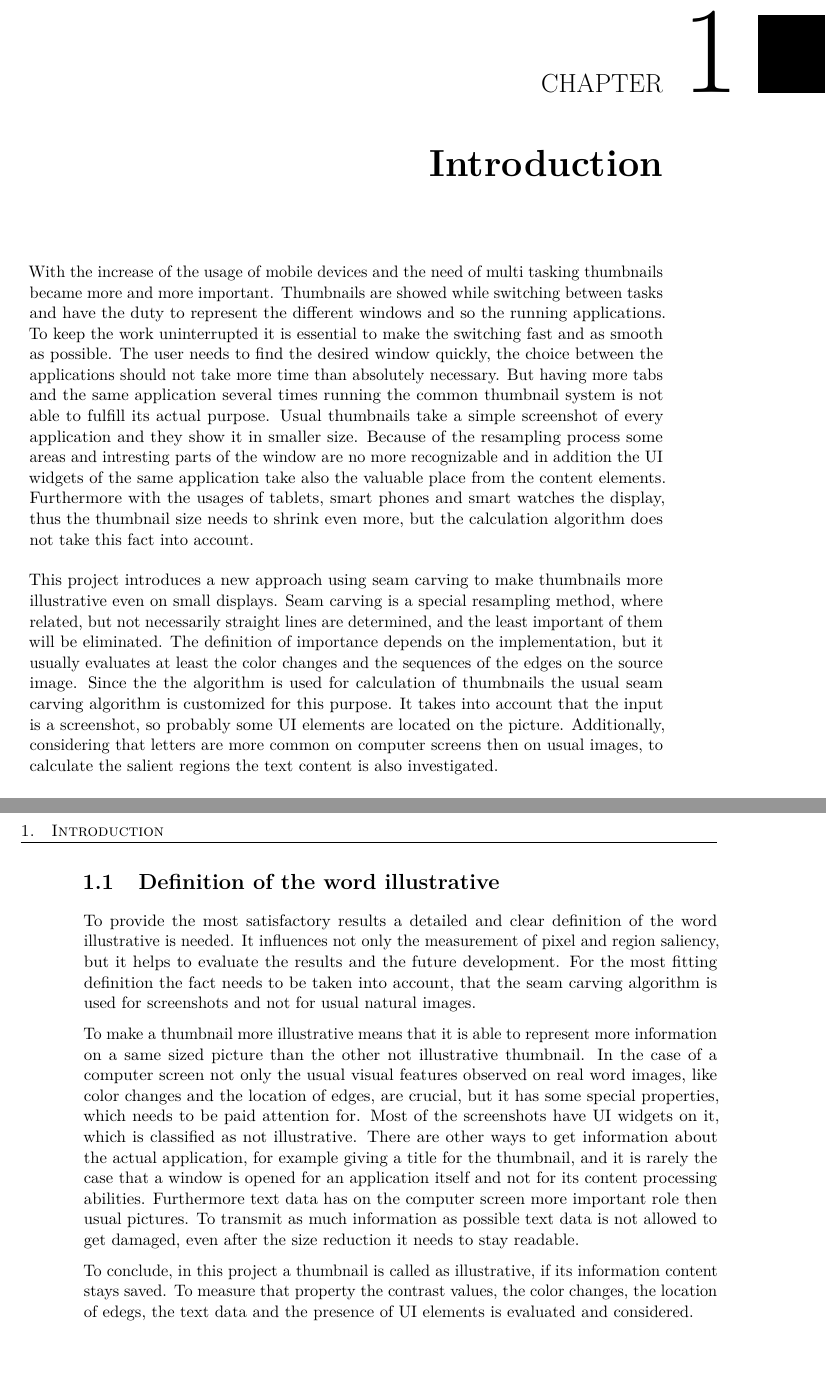
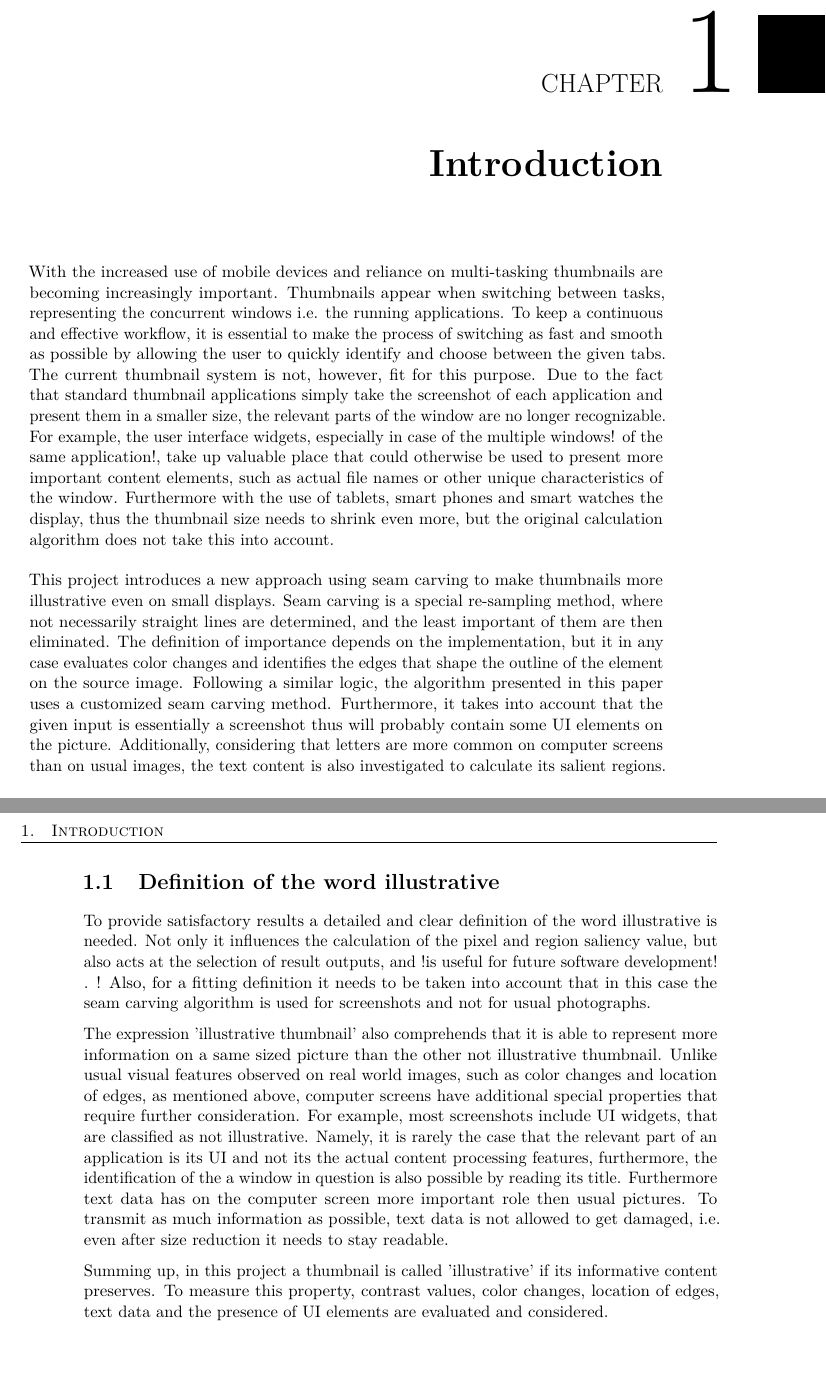
Before and after one commit to MaryAnnZ/IllustrativeThumbnails, a LaTeX thesis (IllustrativeThumbnails/latex/example.tex): two parts of pages 17 and 18 of 53, joined at a grey line, cut so that both start at the same text. The pictures show the PDF file IllustrativeThumbnails/latex/example.pdf that the author committed with the source.

Commit message:
Related work javítások

```diff
--- a/IllustrativeThumbnails/latex/example.tex
+++ b/IllustrativeThumbnails/latex/example.tex
@@ -144,30 +144,26 @@ which makes them more illustrative and easier to fulfill their purpose.
 \mainmatter
 
 \chapter{Introduction}
-With the increase of the usage of mobile devices and the need of multi tasking thumbnails became more and more important.
-Thumbnails are showed while switching between tasks and have the duty to represent the different windows and so the running applications.
-To keep the work uninterrupted it is essential to make the switching fast and as smooth as possible.
-The user needs to find the desired window quickly, the choice between the applications should not take more time than absolutely necessary.
-But having more tabs and the same application several times running the common thumbnail system is not able to fulfill its actual purpose.
-Usual thumbnails take a simple screenshot of every application and they show it in smaller size.
-Because of the resampling process some areas and intresting parts of the window are no more recognizable and in addition the UI widgets of the same application take also the valuable place from the content elements.
-Furthermore with the usages of tablets, smart phones and smart watches the display, thus the thumbnail size needs to shrink even more, but the calculation algorithm does not take this fact into account.\par
+With the increased use of mobile devices and reliance on multi-tasking thumbnails are becoming increasingly important.
+Thumbnails appear when switching between tasks, representing the concurrent windows i.e. the running applications.
+To keep a continuous and effective workflow, it is essential to make the process of switching as fast and smooth as possible by allowing the user to quickly identify and choose between the given tabs.
+The current thumbnail system is not, however, fit for this purpose. Due to the fact that standard thumbnail applications simply take the screenshot of each application and present them in a smaller size, the relevant parts of the window are no longer recognizable. For example, the user interface widgets, especially in case of the multiple windows! of the same application!, take up valuable place that could otherwise be used to present more important content elements, such as actual file names or other unique characteristics of the window.
+Furthermore with the use of tablets, smart phones and smart watches the display, thus the thumbnail size needs to shrink even more, but the original calculation algorithm does not take this into account.\par
 This project introduces a new approach using seam carving to make thumbnails more illustrative even on small displays.
-Seam carving is a special resampling method, where related, but not necessarily straight lines are determined, and the least important of them will be eliminated.
-The definition of importance depends on the implementation, but it usually evaluates at least the color changes and the sequences of the edges on the source image.
-Since the the algorithm is used for calculation of thumbnails the usual seam carving algorithm is customized for this purpose.
-It takes into account that the input is a screenshot, so probably some UI elements are located on the picture.
-Additionally, considering that letters are more common on computer screens then on usual images, to calculate the salient regions the text content is also investigated.
+Seam carving is a special re-sampling method, where not necessarily straight lines are determined, and the least important of them are then eliminated.
+The definition of importance depends on the implementation, but it in any case evaluates color changes and identifies the edges that shape the outline of the element on the source image.
+Following a similar logic, the algorithm presented in this paper uses a customized seam carving method.
+Furthermore, it takes into account that the given input is essentially a screenshot thus will probably contain some UI elements on the picture.
+Additionally, considering that letters are more common on computer screens than on usual images, the text content is also investigated to calculate its salient regions.
 
 \section{Definition of the word illustrative}
-To provide the most satisfactory results a detailed and clear definition of the word illustrative is needed.
-It influences not only the measurement of pixel and region saliency, but it helps to evaluate the results and the future development.
-For the most fitting definition the fact needs to be taken into account, that the seam carving algorithm is used for screenshots and not for usual natural images.\par
-To make a thumbnail more illustrative means that it is able to represent more information on a same sized picture than the other not illustrative thumbnail.
-In the case of a computer screen not only the usual visual features observed on real word images, like color changes and the location of edges, are crucial, but it has some special properties, which needs to be paid attention for.
-Most of the screenshots have UI widgets on it, which is classified as not illustrative.
-There are other ways to get information about the actual application, for example giving a title for the thumbnail, and it is rarely the case that a window is opened for an application itself and not for its content processing abilities.
+To provide satisfactory results a detailed and clear definition of the word illustrative is needed.
+Not only it influences the calculation of the pixel and region saliency value, but also acts at the selection of result outputs, and !is useful for future software development! .
+! Also, for a fitting definition it needs to be taken into account that in this case the seam carving algorithm is used for screenshots and not for usual photographs.\par
+The expression 'illustrative thumbnail' also comprehends that it is able to represent more information on a same sized picture than the other not illustrative thumbnail.
+Unlike usual visual features observed on real world images, such as color changes and location of edges, as mentioned above, computer screens have additional special properties that require further consideration.
+For example, most screenshots include UI widgets, that are classified as not illustrative.
+Namely, it is rarely the case that the relevant part of an application is its UI and not its the actual content processing features, furthermore, the identification of the a window in question is also possible by reading its title.
 Furthermore text data has on the computer screen more important role then usual pictures.
-To transmit as much information as possible text data is not allowed to get damaged, even after the size reduction it needs to stay readable.\par
-To conclude, in this project a thumbnail is called as illustrative, if its information content stays saved.
-To measure that property the contrast values, the color changes, the location of edegs, the text data and the presence of UI elements is evaluated and considered.
+To transmit as much information as possible, text data is not allowed to get damaged, i.e. even after size reduction it needs to stay readable.\par
+Summing up, in this project a thumbnail is called 'illustrative' if its informative content preserves.
```
Also changed, not shown: IllustrativeThumbnails/latex/example.pdf, IllustrativeThumbnails/latex/example.tex (63 more changed lines), 4 other files.
